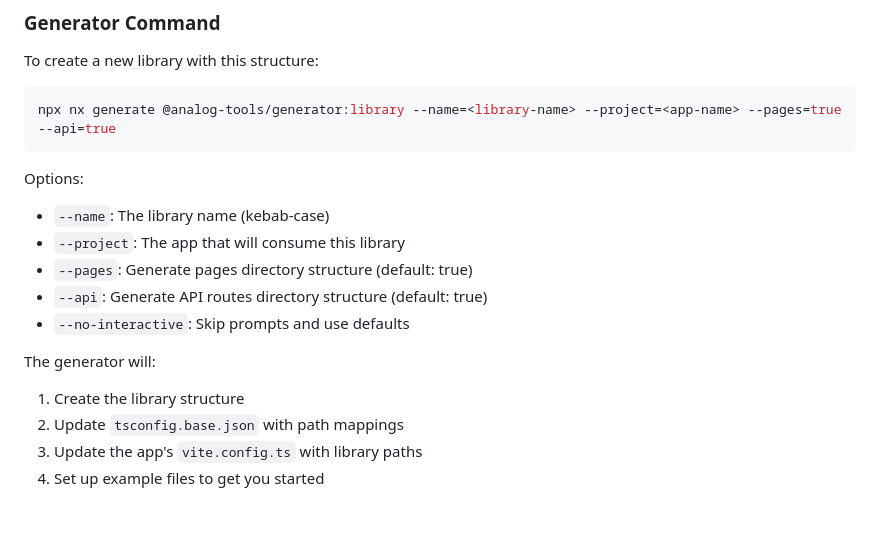
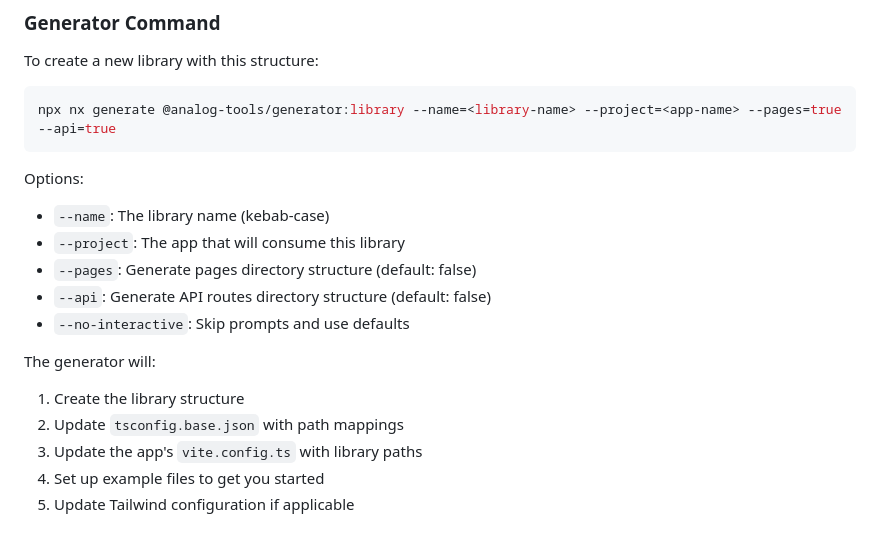
Before and after one commit to MrBacony/analog-tools, a Markdown page: docs/lib-explanation.md, the part around the change. GitHub-like rendering.

Commit message:
feat(generator): update default options for pages and api directory structure

```diff
--- a/docs/lib-explanation.md
+++ b/docs/lib-explanation.md
@@ -344,8 +344,8 @@ npx nx generate @analog-tools/generator:library --name=<library-name> --project=
 Options:
 - `--name`: The library name (kebab-case)
 - `--project`: The app that will consume this library
-- `--pages`: Generate pages directory structure (default: true)
-- `--api`: Generate API routes directory structure (default: true)
+- `--pages`: Generate pages directory structure (default: false)
+- `--api`: Generate API routes directory structure (default: false)
 - `--no-interactive`: Skip prompts and use defaults
 
 The generator will:
@@ -353,3 +353,4 @@ The generator will:
 2. Update `tsconfig.base.json` with path mappings
 3. Update the app's `vite.config.ts` with library paths
 4. Set up example files to get you started
+5. Update Tailwind configuration if applicable
```
